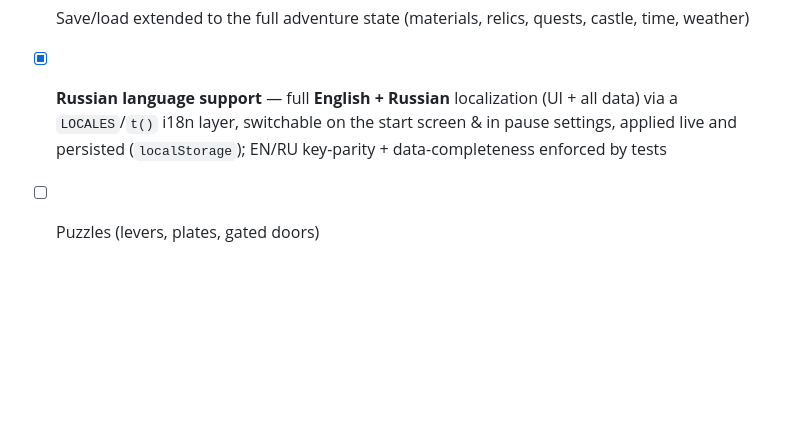
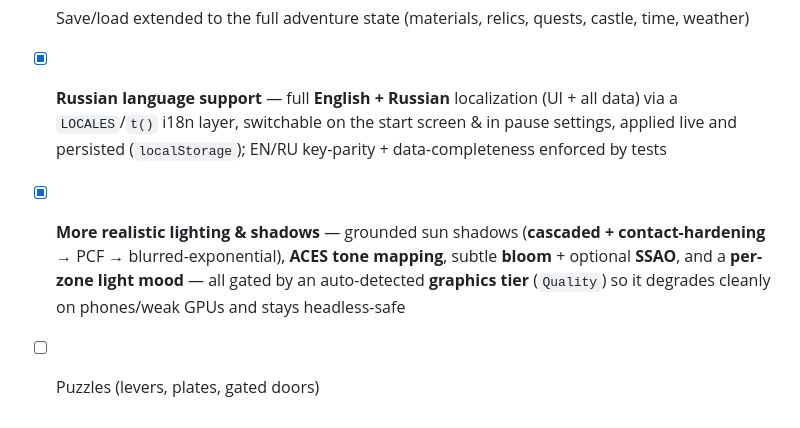
Before and after one commit to byuser/gg-3d, a Markdown page: README.md, the part around one of its changes. GitHub-like rendering; blank space fills up the shorter version.

```diff
--- a/README.md
+++ b/README.md
@@ -383,4 +401,8 @@ repo as a Pages artifact and publishes it. Enable Pages once in
 - [x] **Russian language support** — full **English + Russian** localization (UI + all data) via a
       `LOCALES`/`t()` i18n layer, switchable on the start screen & in pause settings, applied live
       and persisted (`localStorage`); EN/RU key-parity + data-completeness enforced by tests
+- [x] **More realistic lighting & shadows** — grounded sun shadows (**cascaded + contact-hardening**
+      → PCF → blurred-exponential), **ACES tone mapping**, subtle **bloom** + optional **SSAO**, and
+      a **per-zone light mood** — all gated by an auto-detected **graphics tier** (`Quality`) so it
+      degrades cleanly on phones/weak GPUs and stays headless-safe
 - [ ] Puzzles (levers, plates, gated doors)
```
Also changed, not shown: other parts of README.md (+20 -2 lines), TODO.md (+26 -1 lines).
